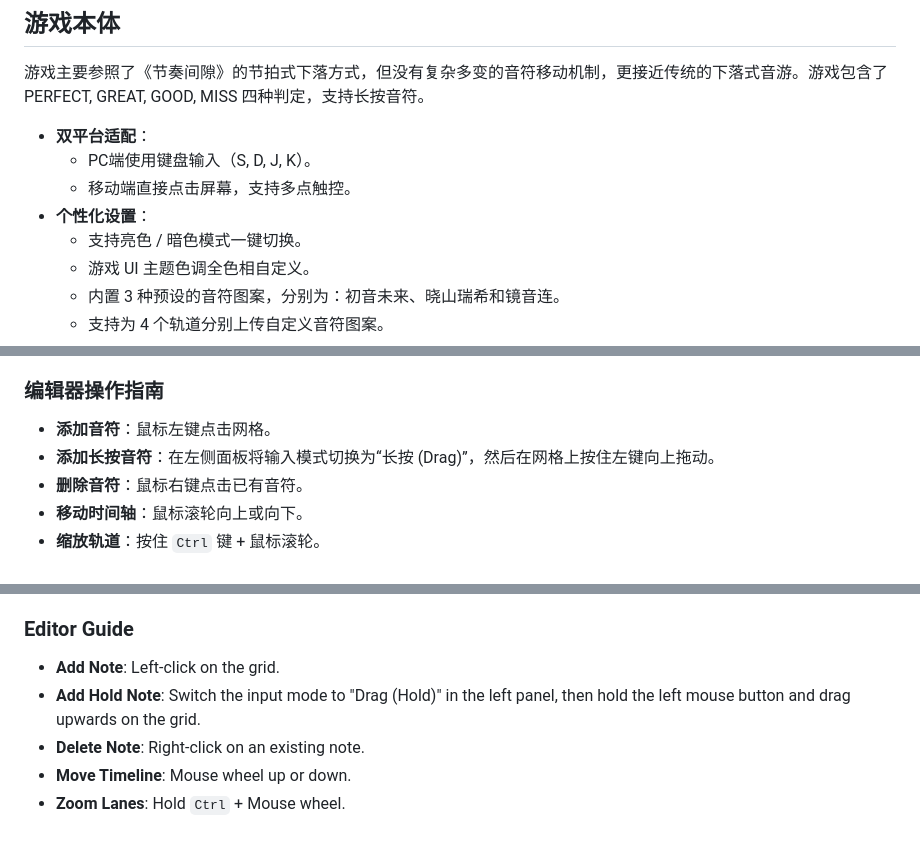
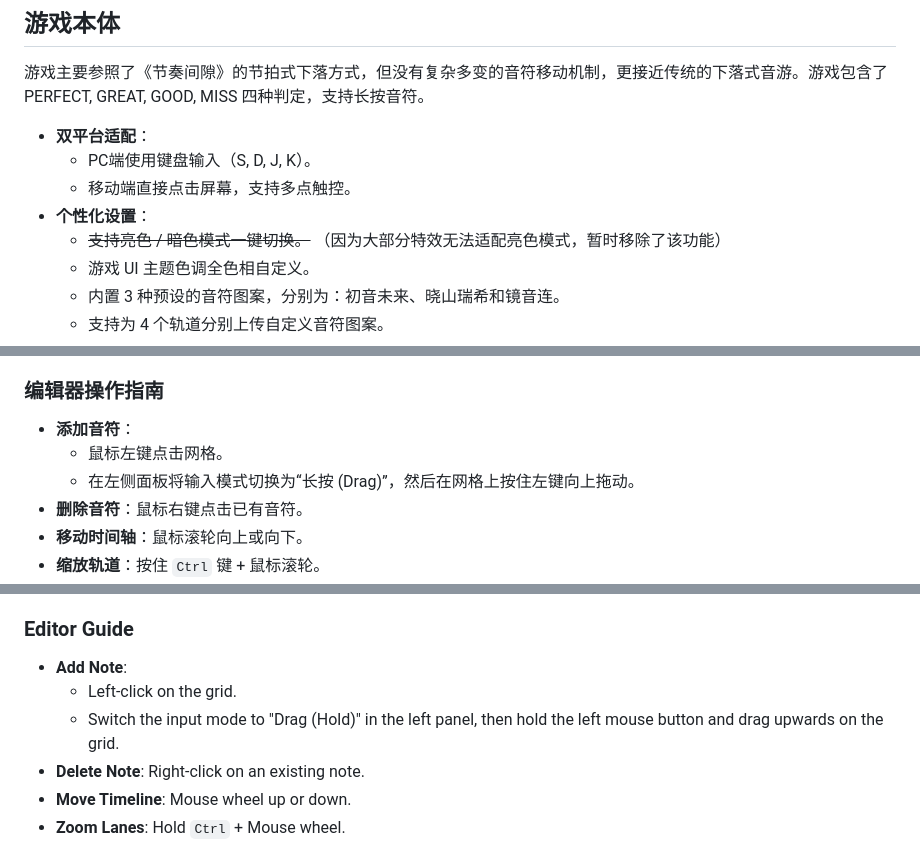
Before and after one commit to Admiral-Spee/slime-rhythm-game, a Markdown page: readme.md, 3 parts joined by grey strips. Rendered like a GitHub page.

```diff
--- a/readme.md
+++ b/readme.md
@@ -13,7 +13,7 @@
   - PC端使用键盘输入（S, D, J, K）。
   - 移动端直接点击屏幕，支持多点触控。
 - **个性化设置**：
-  - 支持亮色 / 暗色模式一键切换。
+  - ~~支持亮色 / 暗色模式一键切换。~~ （因为大部分特效无法适配亮色模式，暂时移除了该功能）
   - 游戏 UI 主题色调全色相自定义。
   - 内置 3 种预设的音符图案，分别为：初音未来、晓山瑞希和镜音连。
   - 支持为 4 个轨道分别上传自定义音符图案。
@@ -46,8 +46,9 @@
 
 ### 编辑器操作指南
 
-- **添加音符**：鼠标左键点击网格。
-- **添加长按音符**：在左侧面板将输入模式切换为“长按 (Drag)”，然后在网格上按住左键向上拖动。
+- **添加音符**：
+  - 鼠标左键点击网格。
+  - 在左侧面板将输入模式切换为“长按 (Drag)”，然后在网格上按住左键向上拖动。
 - **删除音符**：鼠标右键点击已有音符。
 - **移动时间轴**：鼠标滚轮向上或向下。
 - **缩放轨道**：按住 `Ctrl` 键 + 鼠标滚轮。
@@ -186,8 +187,9 @@ For external songs you want to upload:
 
 ### Editor Guide
 
-- **Add Note**: Left-click on the grid.
-- **Add Hold Note**: Switch the input mode to "Drag (Hold)" in the left panel, then hold the left mouse button and drag upwards on the grid.
+- **Add Note**:
+  - Left-click on the grid.
+  - Switch the input mode to "Drag (Hold)" in the left panel, then hold the left mouse button and drag upwards on the grid.
 - **Delete Note**: Right-click on an existing note.
 - **Move Timeline**: Mouse wheel up or down.
 - **Zoom Lanes**: Hold `Ctrl` + Mouse wheel.
```
Also changed, not shown: other parts of readme.md (+1 -1 lines).
